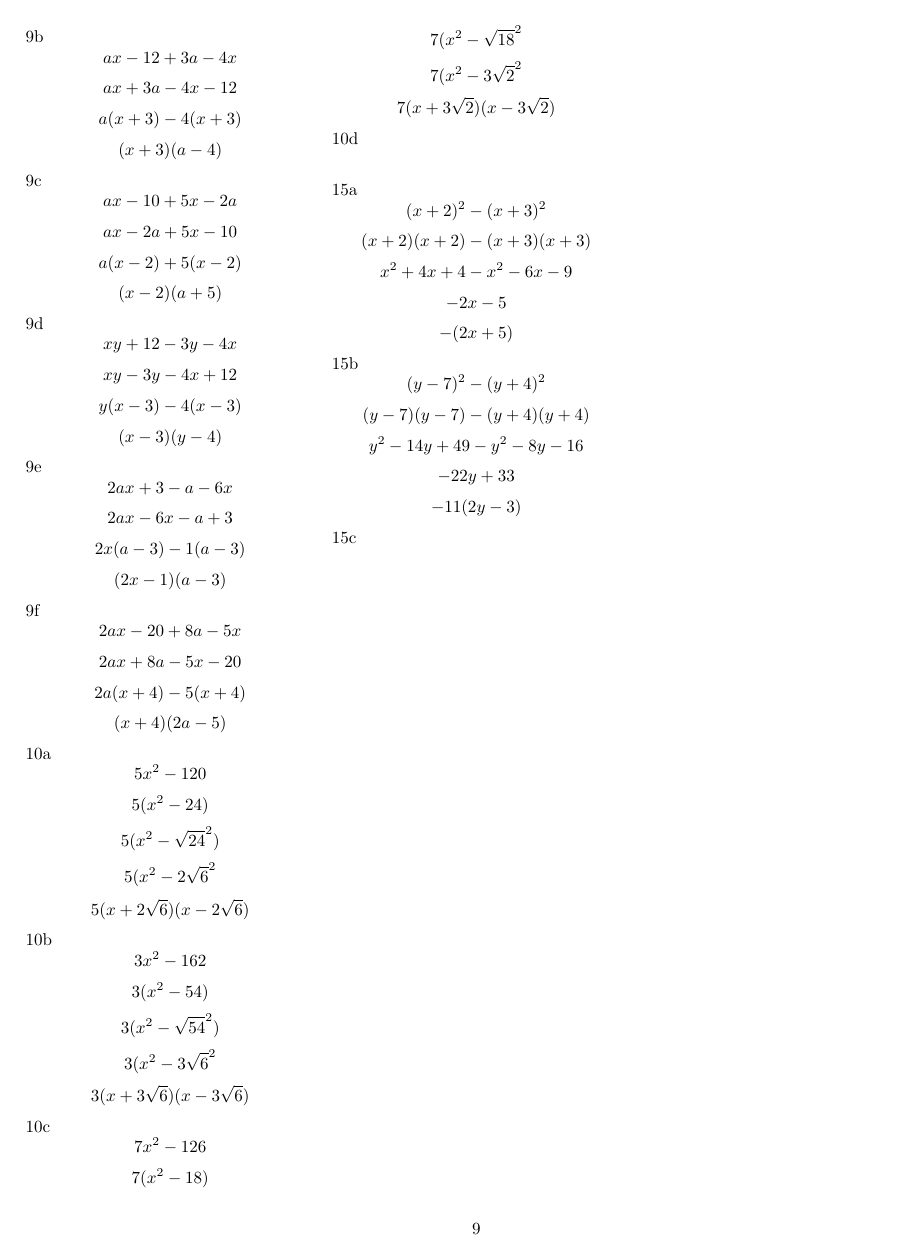
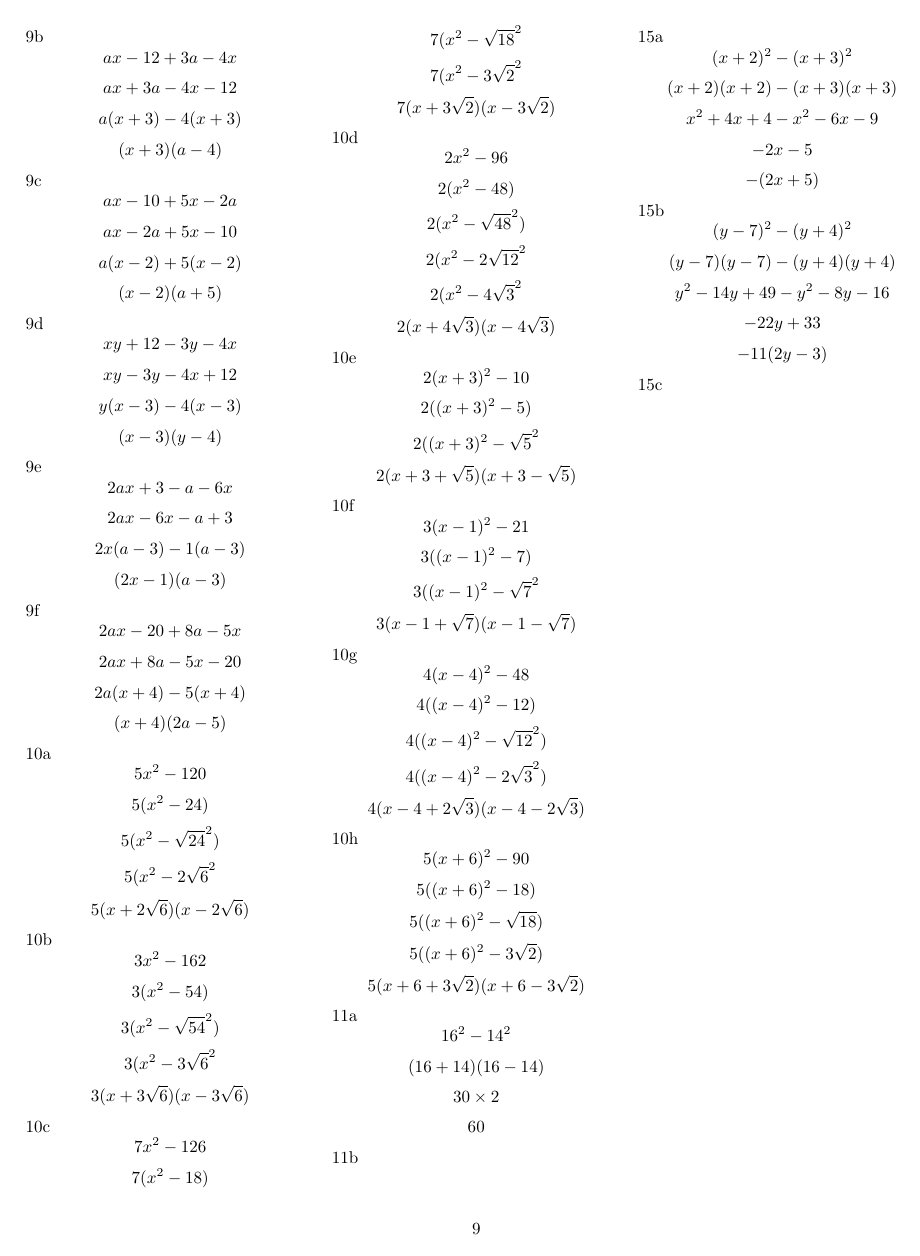
Before and after one commit to executiv/10-mathematics, a LaTeX document (problems.tex): page 9 of 9. Compiled offline with pdfLaTeX.

Commit message:
Update problems

```diff
--- a/problems.tex
+++ b/problems.tex
@@ -992,6 +992,40 @@
 \[7(x^2 - 3\sqrt{2}^2\]
 \[7(x + 3\sqrt{2})(x - 3\sqrt{2})\]
 10d
+\[2x^2 - 96\]
+\[2(x^2 - 48)\]
+\[2(x^2 - \sqrt{48}^2)\]
+\[2(x^2 - 2\sqrt{12}^2\]
+\[2(x^2 - 4\sqrt{3}^2\]
+\[2(x + 4\sqrt{3})(x - 4\sqrt{3})\]
+10e
+\[2(x + 3)^2 - 10\]
+\[2((x + 3)^2 - 5)\]
+\[2((x + 3)^2 - \sqrt{5}^2\]
+\[2(x + 3 + \sqrt{5})(x + 3 - \sqrt{5})\]
+10f
+\[3(x - 1)^2 - 21\]
+\[3((x - 1)^2 - 7)\]
+\[3((x - 1)^2 - \sqrt{7}^2\]
+\[3(x - 1 + \sqrt{7})(x - 1 - \sqrt{7})\]
+10g
+\[4(x - 4)^2 - 48\]
+\[4((x - 4)^2 - 12)\]
+\[4((x - 4)^2 - \sqrt{12}^2)\]
+\[4((x - 4)^2 - 2\sqrt{3}^2)\]
+\[4(x - 4 + 2\sqrt{3})(x - 4 - 2\sqrt{3})\]
+10h
+\[5(x + 6)^2 - 90\]
+\[5((x + 6)^2 - 18)\]
+\[5((x + 6)^2 - \sqrt{18})\]
+\[5((x + 6)^2 - 3\sqrt{2})\]
+\[5(x + 6 + 3\sqrt{2})(x + 6 - 3\sqrt{2})\]
+11a
+\[16^2 - 14^2\]
+\[(16 + 14)(16 - 14)\]
+\[30 \times 2\]
+\[60\]
+11b
 \[\]
 15a
 \[(x + 2)^2 - (x + 3)^2\]
```
Also changed, not shown: problems.tex (1 more changed lines).
